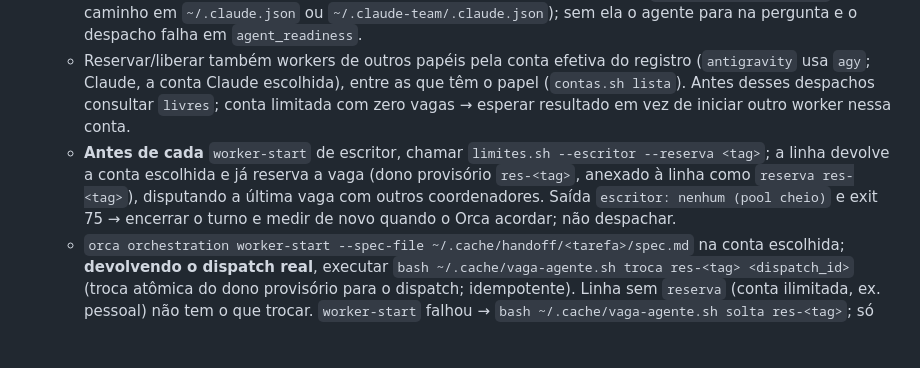
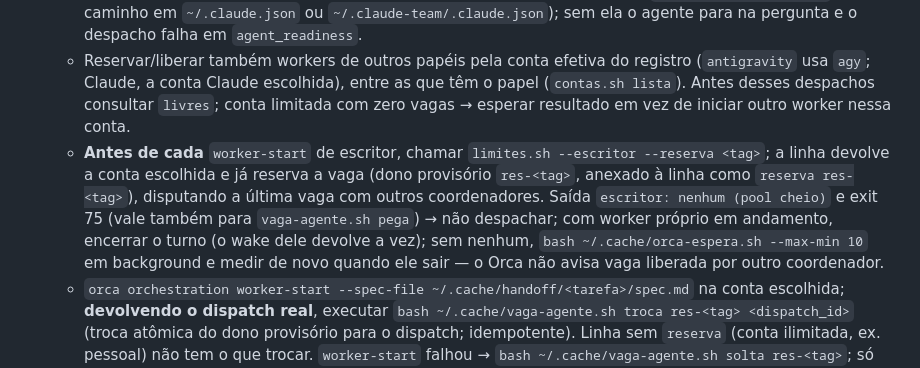
Before and after one commit to VictorStochero/fluxo-orca, a Markdown page: skills/delegacao/SKILL.md, the part around the change. GitHub-like rendering; blank space fills up the shorter version.

Commit message:
fix: pool cheio sem worker próprio arma o vigia com prazo para medir de novo (achado A1)

```diff
--- a/skills/delegacao/SKILL.md
+++ b/skills/delegacao/SKILL.md
@@ -60,7 +60,7 @@ bash ~/.cache/orca-tela.sh <handle> [N]         # tela do terminal do worker, se
     - Se o recibo vier com `stage: turn_start_unobserved`, conferir com `orca terminal read --terminal <handle> --screen --json`. Se o spec estiver parado no campo de entrada do agente, enviar apenas Enter com `orca terminal send --terminal <handle> --enter` e conferir a leitura novamente: o Orca cola o prompt e o Enter pode se perder; não reenviar o spec nem abrir outro worker.
   - Worktree novo pede confiança no primeiro uso em qualquer conta Claude (`hasTrustDialogAccepted` do caminho em `~/.claude.json` ou `~/.claude-team/.claude.json`); sem ela o agente para na pergunta e o despacho falha em `agent_readiness`.
   - Reservar/liberar também workers de outros papéis pela conta efetiva do registro (`antigravity` usa `agy`; Claude, a conta Claude escolhida), entre as que têm o papel (`contas.sh lista`). Antes desses despachos consultar `livres`; conta limitada com zero vagas → esperar resultado em vez de iniciar outro worker nessa conta.
-  - **Antes de cada** `worker-start` de escritor, chamar `limites.sh --escritor --reserva <tag>`; a linha devolve a conta escolhida e já reserva a vaga (dono provisório `res-<tag>`, anexado à linha como `reserva res-<tag>`), disputando a última vaga com outros coordenadores. Saída `escritor: nenhum (pool cheio)` e exit 75 → encerrar o turno e medir de novo quando o Orca acordar; não despachar.
+  - **Antes de cada** `worker-start` de escritor, chamar `limites.sh --escritor --reserva <tag>`; a linha devolve a conta escolhida e já reserva a vaga (dono provisório `res-<tag>`, anexado à linha como `reserva res-<tag>`), disputando a última vaga com outros coordenadores. Saída `escritor: nenhum (pool cheio)` e exit 75 (vale também para `vaga-agente.sh pega`) → não despachar; com worker próprio em andamento, encerrar o turno (o wake dele devolve a vez); sem nenhum, `bash ~/.cache/orca-espera.sh --max-min 10` em background e medir de novo quando ele sair — o Orca não avisa vaga liberada por outro coordenador.
   - `orca orchestration worker-start --spec-file ~/.cache/handoff/<tarefa>/spec.md` na conta escolhida; **devolvendo o dispatch real**, executar `bash ~/.cache/vaga-agente.sh troca res-<tag> <dispatch_id>` (troca atômica do dono provisório para o dispatch; idempotente). Linha sem `reserva` (conta ilimitada, ex. pessoal) não tem o que trocar. `worker-start` falhou → `bash ~/.cache/vaga-agente.sh solta res-<tag>`; só então iniciar o próximo despacho.
   - Reserva esquecida expira sozinha em 10 min (`POOL_RESERVA_TTL`, padrão 600 s): a recuperação não consulta o Orca para dono `res-`. Demais papéis reservam avulso com `vaga-agente.sh pega <conta> res-<tag>` antes do start e `troca res-<tag> <dispatch_id>` depois.
   - Após aceitar o resultado, workers em worktree existente fecham sozinhos; a próxima medição recupera a vaga do pool. Para os mantidos abertos ou a aba criada com `--cria`, `bash ~/.cache/orca-libera.sh <dispatch_id>` faz o `worker-release`, fecha a aba registrada e executa `vaga-agente.sh solta`. Falha na liberação → preservar a vaga e seguir o recibo de recuperação.
```
